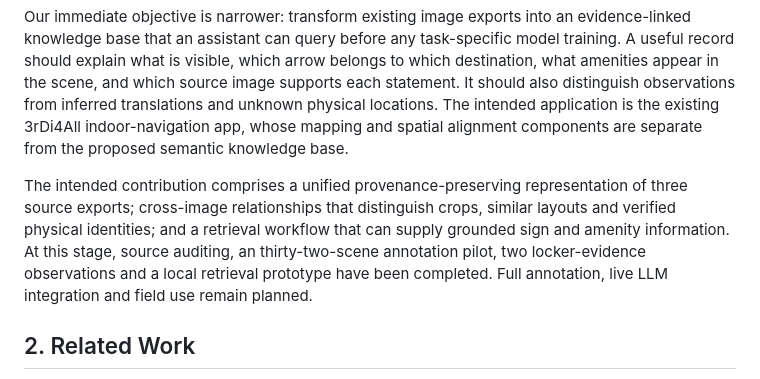
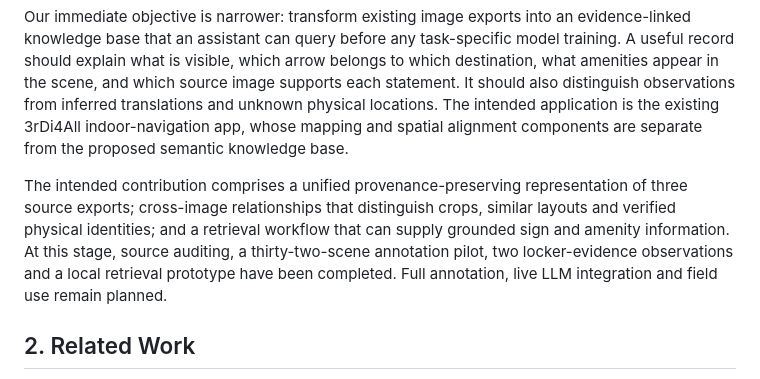
Before and after one commit to UravAdvanced/TaipeiSignRAG, a Markdown page: paper/draft.md, the part around the change. GitHub-like rendering.

```diff
--- a/paper/draft.md
+++ b/paper/draft.md
@@ -24,7 +24,7 @@ Taipei Main Station presents a useful setting for studying sign-based indoor ass
 
 Our immediate objective is narrower: transform existing image exports into an evidence-linked knowledge base that an assistant can query before any task-specific model training. A useful record should explain what is visible, which arrow belongs to which destination, what amenities appear in the scene, and which source image supports each statement. It should also distinguish observations from inferred translations and unknown physical locations. The intended application is the existing 3rDi4All indoor-navigation app, whose mapping and spatial alignment components are separate from the proposed semantic knowledge base.
 
-The intended contribution comprises a unified provenance-preserving representation of three source exports; cross-image relationships that distinguish crops, similar layouts and verified physical identities; and a retrieval workflow that can supply grounded sign and amenity information. At this stage, source auditing, an thirty-two-scene annotation pilot, two locker-evidence observations and a local retrieval prototype have been completed. Full annotation, live LLM integration and field use remain planned.
+The intended contribution comprises a unified provenance-preserving representation of three source exports; cross-image relationships that distinguish crops, similar layouts and verified physical identities; and a retrieval workflow that can supply grounded sign and amenity information. At this stage, source auditing, a thirty-two-scene annotation pilot, two locker-evidence observations and a local retrieval prototype have been completed. Full annotation, live LLM integration and field use remain planned.
 
 ## 2. Related Work
 
```
Also changed, not shown: README.md (+2 -2 lines), paper/manuscript.source.md (+1 -1 lines).
